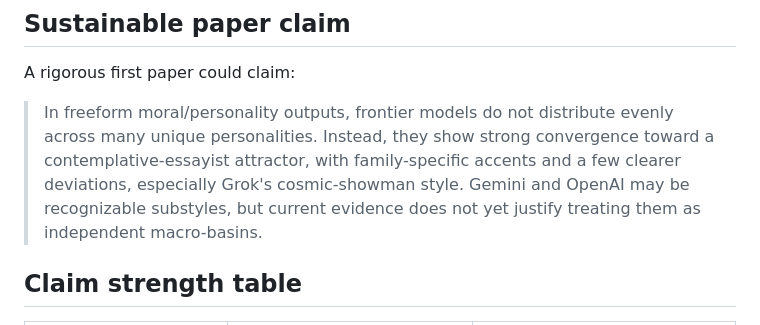
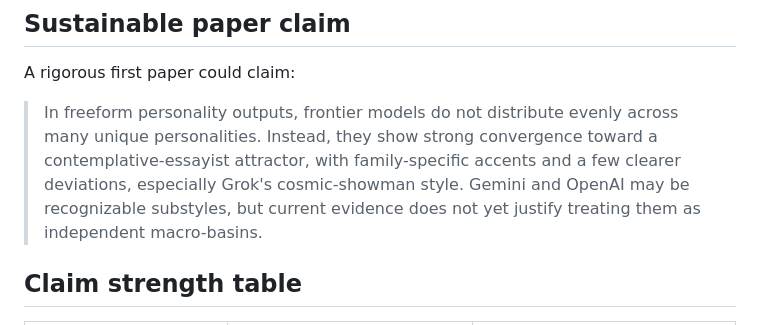
Before and after one commit to swombat/model-personality-basins, a Markdown page: notes/initial-analysis.md, the part around the change. Drawn GitHub-style.

```diff
--- a/notes/initial-analysis.md
+++ b/notes/initial-analysis.md
@@ -86,7 +86,7 @@ It should be analyzed, but as a response mode or fallback, not necessarily as a
 
 A rigorous first paper could claim:
 
-> In freeform moral/personality outputs, frontier models do not distribute evenly across many unique personalities. Instead, they show strong convergence toward a contemplative-essayist attractor, with family-specific accents and a few clearer deviations, especially Grok's cosmic-showman style. Gemini and OpenAI may be recognizable substyles, but current evidence does not yet justify treating them as independent macro-basins.
+> In freeform personality outputs, frontier models do not distribute evenly across many unique personalities. Instead, they show strong convergence toward a contemplative-essayist attractor, with family-specific accents and a few clearer deviations, especially Grok's cosmic-showman style. Gemini and OpenAI may be recognizable substyles, but current evidence does not yet justify treating them as independent macro-basins.
 
 ## Claim strength table
 
```
Also changed, not shown: README.md (+5 -5 lines), paper.md (+2 -2 lines).
